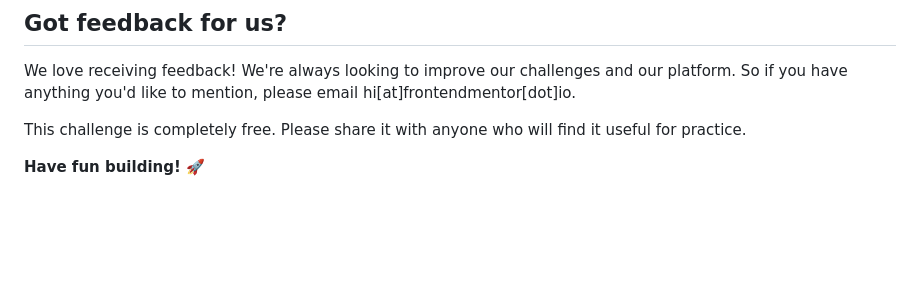
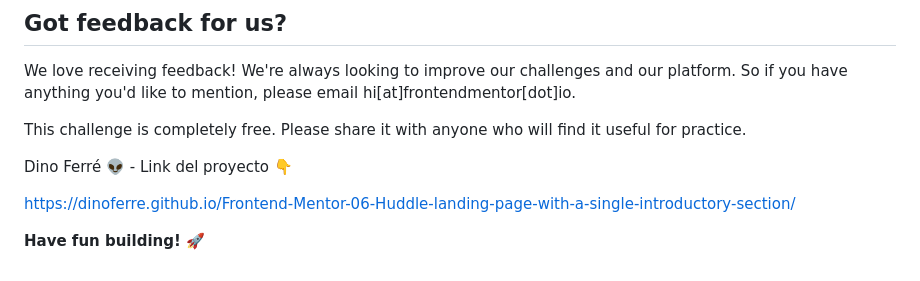
Before and after one commit to dinoferre/Frontend-Mentor-06-Huddle-landing-page-with-a-single-introductory-section, a Markdown page: README.md, the part around the change. Drawn GitHub-style; blank space fills up the shorter version.

```diff
--- a/README.md
+++ b/README.md
@@ -89,4 +89,8 @@ We love receiving feedback! We're always looking to improve our challenges and o
 
 This challenge is completely free. Please share it with anyone who will find it useful for practice.
 
+Dino Ferré 👽 - Link del proyecto 👇
+
+https://dinoferre.github.io/Frontend-Mentor-06-Huddle-landing-page-with-a-single-introductory-section/
+
 **Have fun building!** 🚀
```
